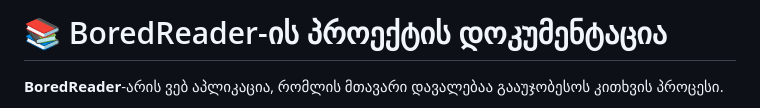
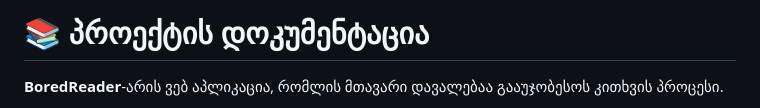
Before and after one commit to Suxita/boredreader, a Markdown page: README.md, the part around the change. GitHub-like rendering.

```diff
--- a/README.md
+++ b/README.md
@@ -1,4 +1,4 @@
-# 📚 BoredReader-ის პროექტის დოკუმენტაცია
+# 📚 პროექტის დოკუმენტაცია
 
 
 
```
